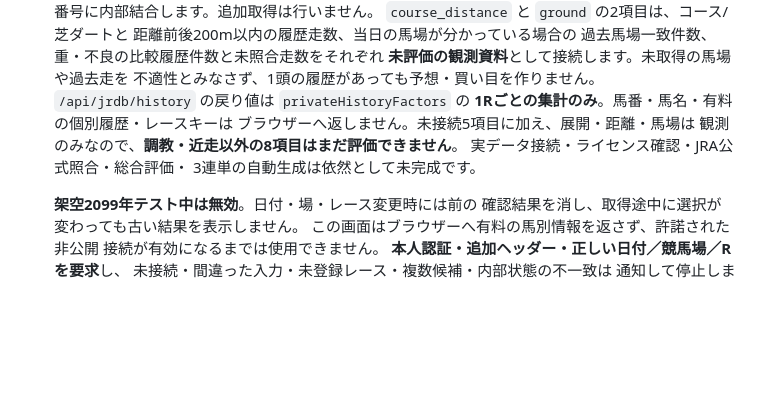
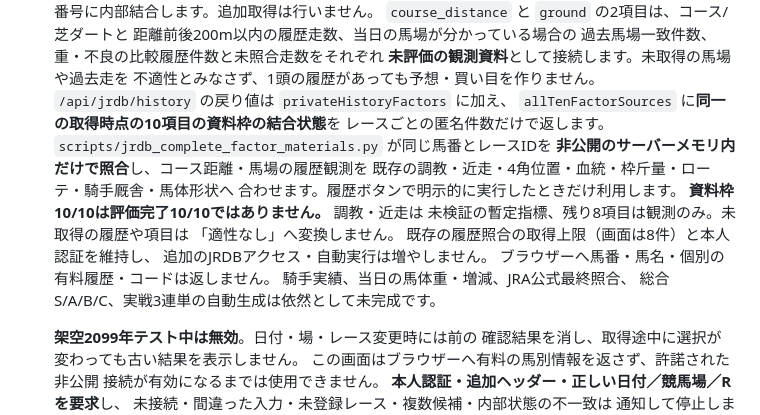
Before and after one commit to esakahumihumi1125-byte/keiba-nine, a Markdown page: docs/private-service.md, the part around the change. Rendered like a GitHub page; blank space fills up the shorter version.

Commit message:
Document explicit opt-in ten-source private audit limitations

```diff
--- a/docs/private-service.md
+++ b/docs/private-service.md
@@ -70,12 +70,21 @@
   過去馬場一致件数、重・不良の比較履歴件数と未照合走数をそれぞれ
   **未評価の観測資料**として接続します。未取得の馬場や過去走を
   不適性とみなさず、1頭の履歴があっても予想・買い目を作りません。
-  `/api/jrdb/history` の戻り値は `privateHistoryFactors` の
-  **1Rごとの集計のみ**。馬番・馬名・有料の個別履歴・レースキーは
-  ブラウザーへ返しません。未接続5項目に加え、展開・距離・馬場は
-  観測のみなので、**調教・近走以外の8項目はまだ評価できません**。
-  実データ接続・ライセンス確認・JRA公式照合・総合評価・
-  3連単の自動生成は依然として未完成です。
+  `/api/jrdb/history` の戻り値は `privateHistoryFactors` に加え、
+  `allTenFactorSources` に**同一の取得時点の10項目の資料枠の結合状態**を
+  レースごとの匿名件数だけで返します。
+  `scripts/jrdb_complete_factor_materials.py` が同じ馬番とレースIDを
+  **非公開のサーバーメモリ内だけで照合**し、コース距離・馬場の履歴観測を
+  既存の調教・近走・4角位置・血統・枠斤量・ローテ・騎手厩舎・馬体形状へ
+  合わせます。履歴ボタンで明示的に実行したときだけ利用します。
+  **資料枠10/10は評価完了10/10ではありません。** 調教・近走は
+  未検証の暫定指標、残り8項目は観測のみ。未取得の履歴や項目は
+  「適性なし」へ変換しません。
+  既存の履歴照合の取得上限（画面は8件）と本人認証を維持し、
+  追加のJRDBアクセス・自動実行は増やしません。
+  ブラウザーへ馬番・馬名・個別の有料履歴・コードは返しません。
+  騎手実績、当日の馬体重・増減、JRA公式最終照合、
+  総合S/A/B/C、実戦3連単の自動生成は依然として未完成です。
 
   **架空2099年テスト中は無効**。日付・場・レース変更時には前の
   確認結果を消し、取得途中に選択が変わっても古い結果を表示しません。
```
